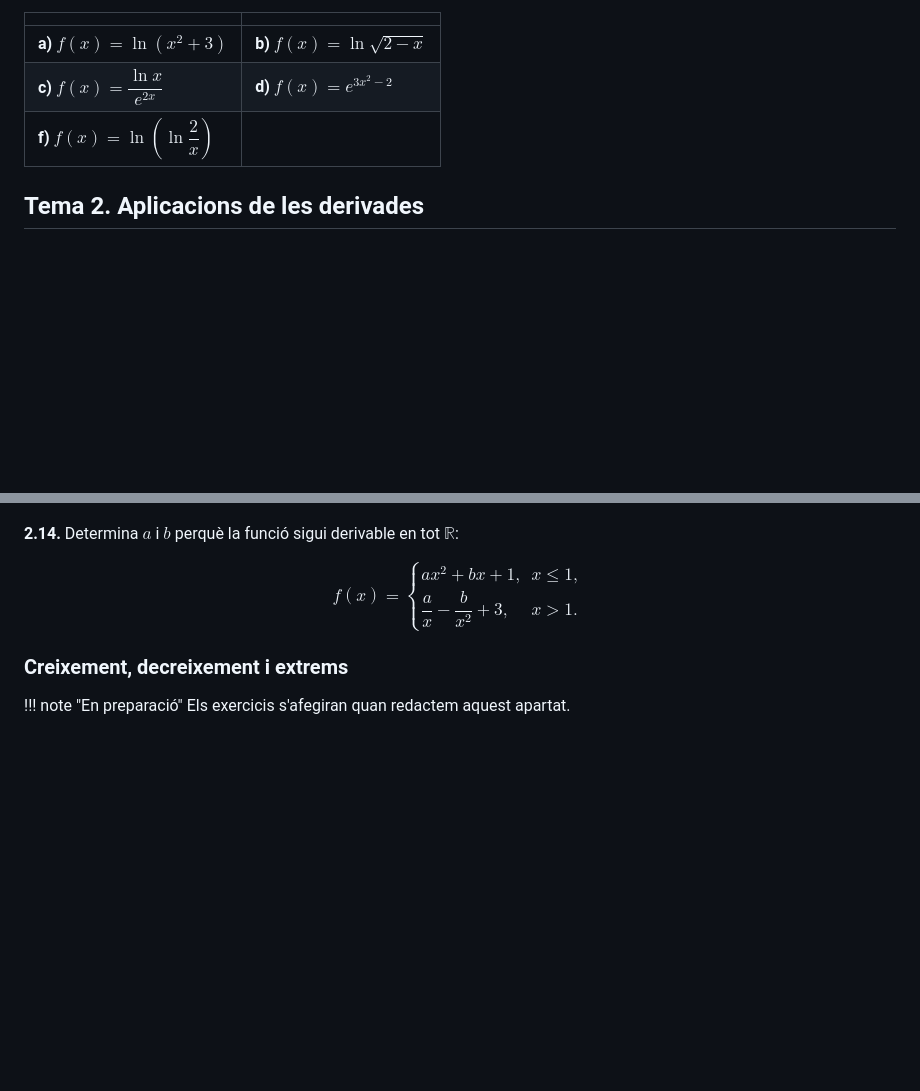
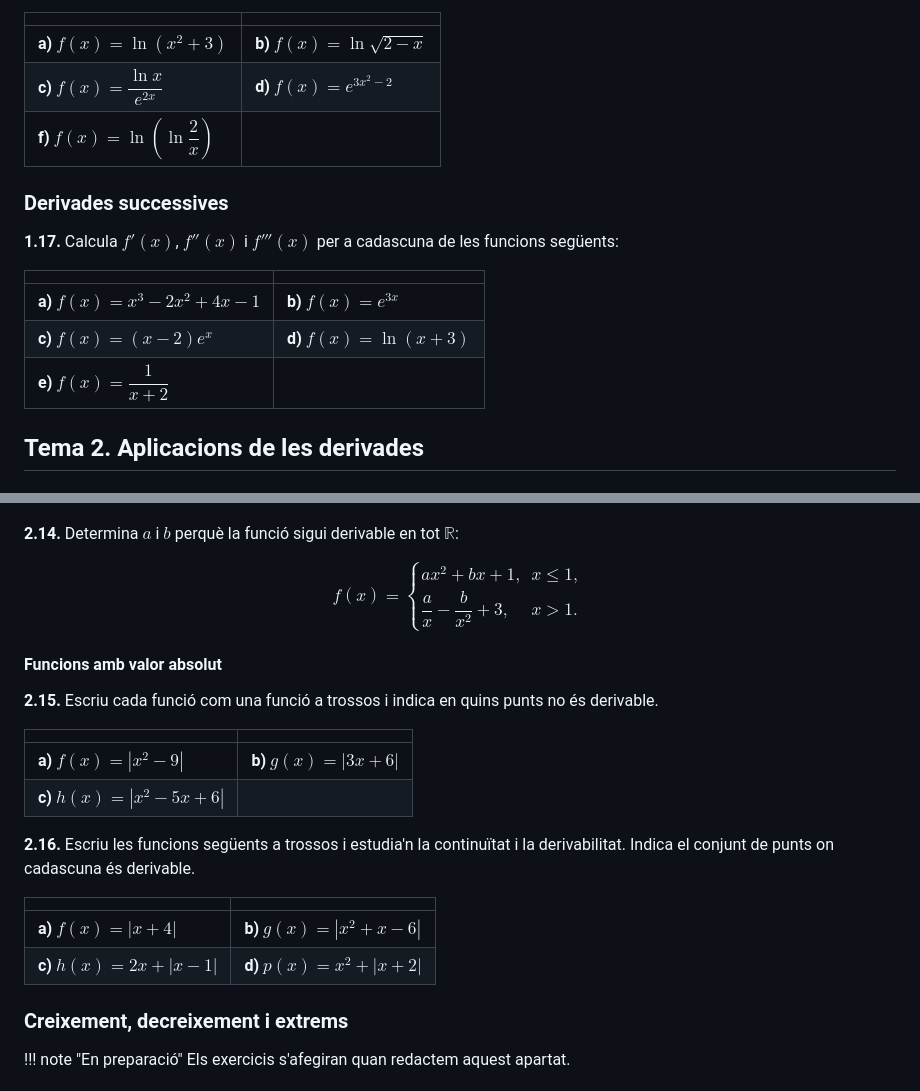
Before and after one commit to albertcid-PA/Matematiques2BAT-MACS, a Markdown page: docs/analisi/exercicis.md, 2 parts joined by grey strips. Rendered like a GitHub page; blank space fills up the shorter version.

Commit message:
Afegeix valors absoluts i derivades successives
Co-Authored-By: Codex <noreply@openai.com>

```diff
--- a/docs/analisi/exercicis.md
+++ b/docs/analisi/exercicis.md
@@ -187,6 +187,16 @@ on $t$ és el nombre de dies transcorreguts i $A(t)$ és l'estalvi expressat en
 | **c)** $f(x)=\dfrac{\ln x}{e^{2x}}$ | **d)** $f(x)=e^{3x^2-2}$ |
 | **f)** $f(x)=\ln\left(\ln\dfrac{2}{x}\right)$ | |
 
+### Derivades successives
+
+**1.17.** Calcula $f'(x)$, $f''(x)$ i $f'''(x)$ per a cadascuna de les funcions següents:
+
+| | |
+|:--|:--|
+| **a)** $f(x)=x^3-2x^2+4x-1$ | **b)** $f(x)=e^{3x}$ |
+| **c)** $f(x)=(x-2)e^x$ | **d)** $f(x)=\ln(x+3)$ |
+| **e)** $f(x)=\dfrac{1}{x+2}$ | |
+
 ## Tema 2. Aplicacions de les derivades
 
 ### Derivabilitat
@@ -367,6 +377,22 @@ ax^2+bx+1, & x\leq1,\\[6pt]
 \end{cases}
 $$
 
+#### Funcions amb valor absolut
+
+**2.15.** Escriu cada funció com una funció a trossos i indica en quins punts no és derivable.
+
+| | |
+|:--|:--|
+| **a)** $f(x)=|x^2-9|$ | **b)** $g(x)=|3x+6|$ |
+| **c)** $h(x)=|x^2-5x+6|$ | |
+
+**2.16.** Escriu les funcions següents a trossos i estudia'n la continuïtat i la derivabilitat. Indica el conjunt de punts on cadascuna és derivable.
+
+| | |
+|:--|:--|
+| **a)** $f(x)=|x+4|$ | **b)** $g(x)=|x^2+x-6|$ |
+| **c)** $h(x)=2x+|x-1|$ | **d)** $p(x)=x^2+|x+2|$ |
+
 ### Creixement, decreixement i extrems
 
 !!! note "En preparació"
```
Also changed, not shown: 1 other file.
